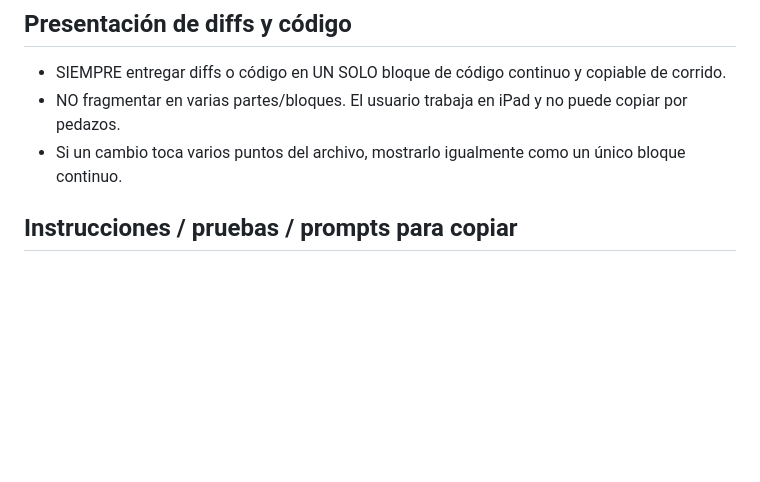
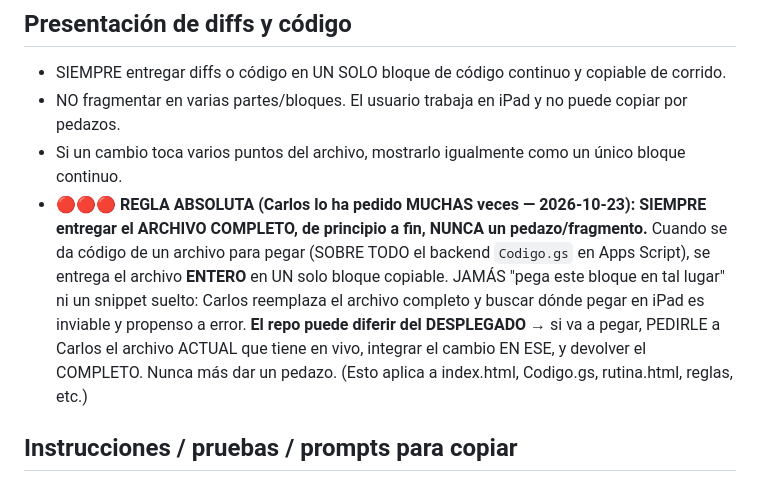
Before and after one commit to clinicasinergiaqro/Clinica-Fisio, a Markdown page: CLAUDE.md, the part around the change. Drawn GitHub-style; blank space fills up the shorter version.

Commit message:
docs(memoria): REGLA ABSOLUTA — entregar SIEMPRE el archivo completo, nunca un fragmento (#469)
Claude-Session: https://claude.ai/code/session_0125SLAKEEV4hf5AsEoxwif2

Co-authored-by: Claude <noreply@anthropic.com>

```diff
--- a/CLAUDE.md
+++ b/CLAUDE.md
@@ -4,6 +4,7 @@
 - SIEMPRE entregar diffs o código en UN SOLO bloque de código continuo y copiable de corrido.
 - NO fragmentar en varias partes/bloques. El usuario trabaja en iPad y no puede copiar por pedazos.
 - Si un cambio toca varios puntos del archivo, mostrarlo igualmente como un único bloque continuo.
+- 🔴🔴🔴 **REGLA ABSOLUTA (Carlos lo ha pedido MUCHAS veces — 2026-10-23): SIEMPRE entregar el ARCHIVO COMPLETO, de principio a fin, NUNCA un pedazo/fragmento.** Cuando se da código de un archivo para pegar (SOBRE TODO el backend `Codigo.gs` en Apps Script), se entrega el archivo **ENTERO** en UN solo bloque copiable. JAMÁS "pega este bloque en tal lugar" ni un snippet suelto: Carlos reemplaza el archivo completo y buscar dónde pegar en iPad es inviable y propenso a error. **El repo puede diferir del DESPLEGADO** → si va a pegar, PEDIRLE a Carlos el archivo ACTUAL que tiene en vivo, integrar el cambio EN ESE, y devolver el COMPLETO. Nunca más dar un pedazo. (Esto aplica a index.html, Codigo.gs, rutina.html, reglas, etc.)
 
 ## Instrucciones / pruebas / prompts para copiar
 - SIEMPRE en UN SOLO bloque de código de texto plano corrido, de principio a fin, en una sola caja copiable.
```
